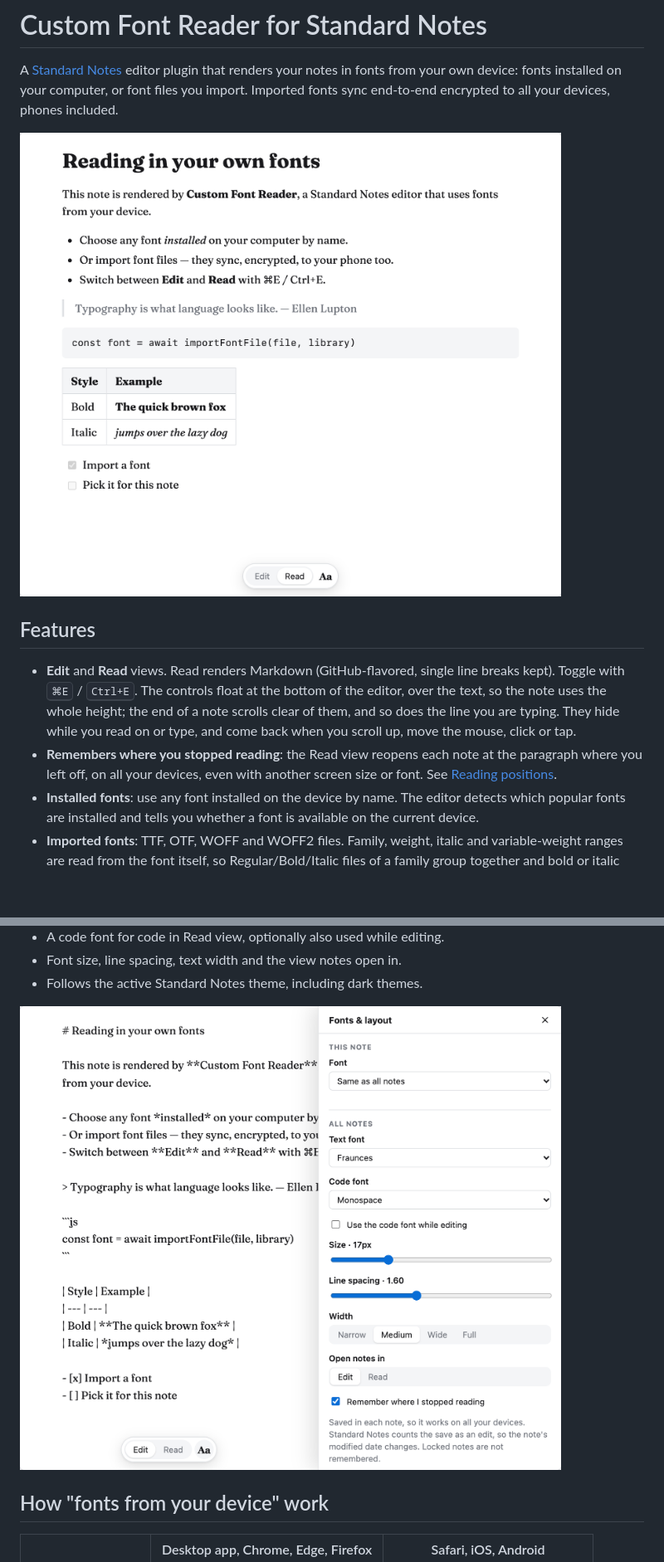
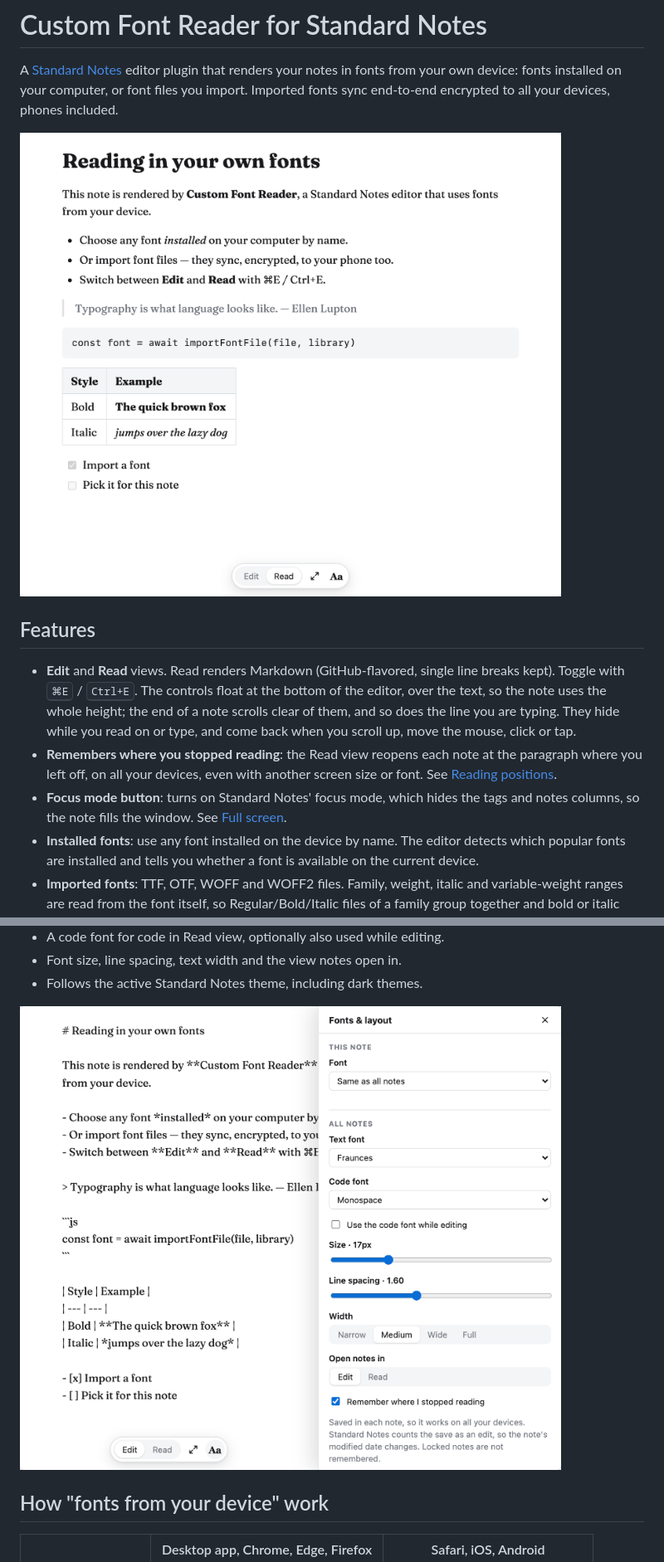
Before and after one commit to sinpai/standard-notes-reader, a Markdown page: README.md, 2 parts joined by grey strips. Shown at 83% size. GitHub-like rendering; pictures changed too: docs/fonts-panel.png, docs/read-view.png; blank space fills up the shorter version.

```diff
--- a/README.md
+++ b/README.md
@@ -14,6 +14,8 @@ devices, phones included.
   while you read on or type, and come back when you scroll up, move the mouse, click or tap.
 - **Remembers where you stopped reading**: the Read view reopens each note at the paragraph where you left off, on
   all your devices, even with another screen size or font. See [Reading positions](#reading-positions).
+- **Focus mode button**: turns on Standard Notes' focus mode, which hides the tags and notes columns, so the note
+  fills the window. See [Full screen](#full-screen).
 - **Installed fonts**: use any font installed on the device by name. The editor detects which popular fonts are
   installed and tells you whether a font is available on the current device.
 - **Imported fonts**: TTF, OTF, WOFF and WOFF2 files. Family, weight, italic and variable-weight ranges are read
```
Also changed, not shown: other parts of README.md (+17 -2 lines), 13 other files.
